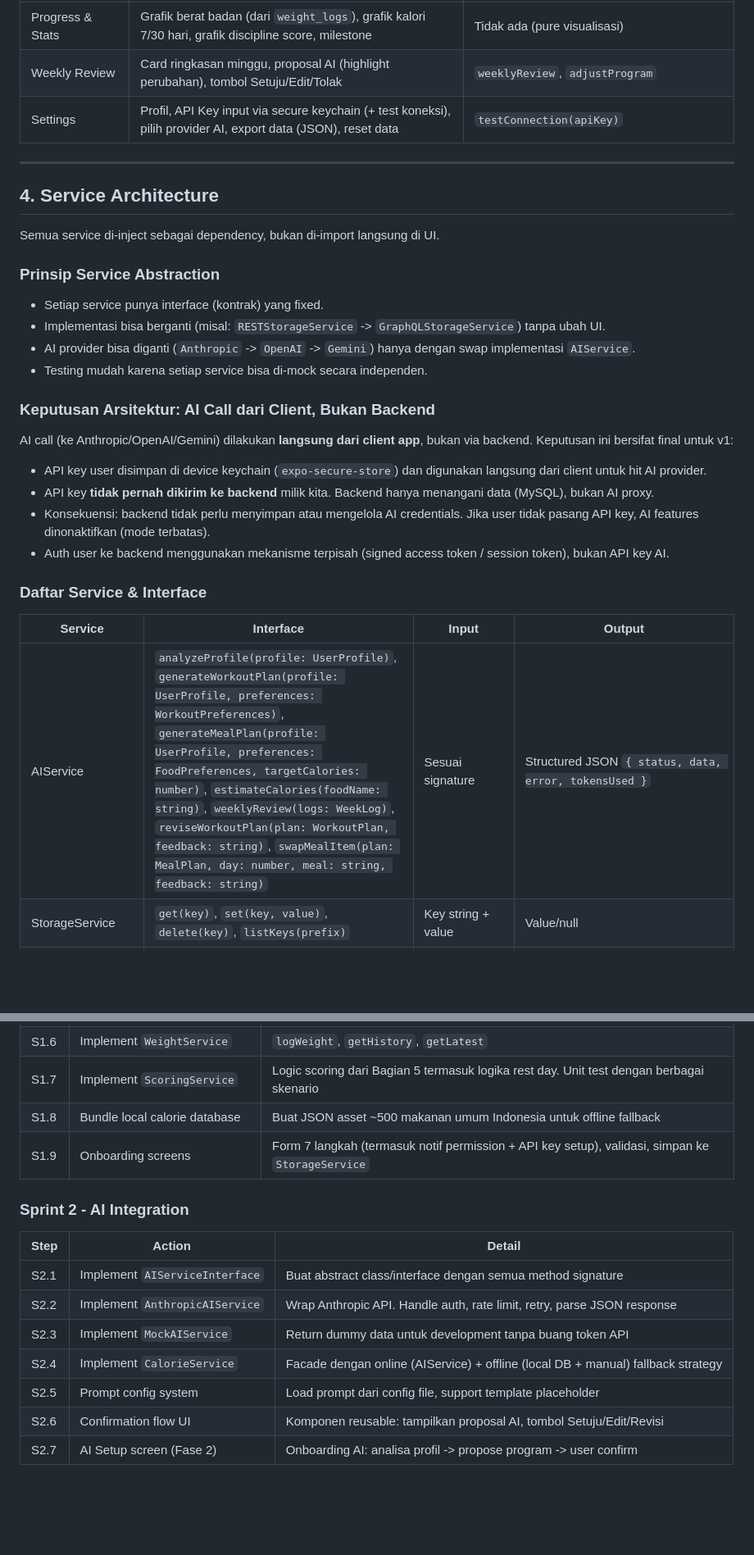
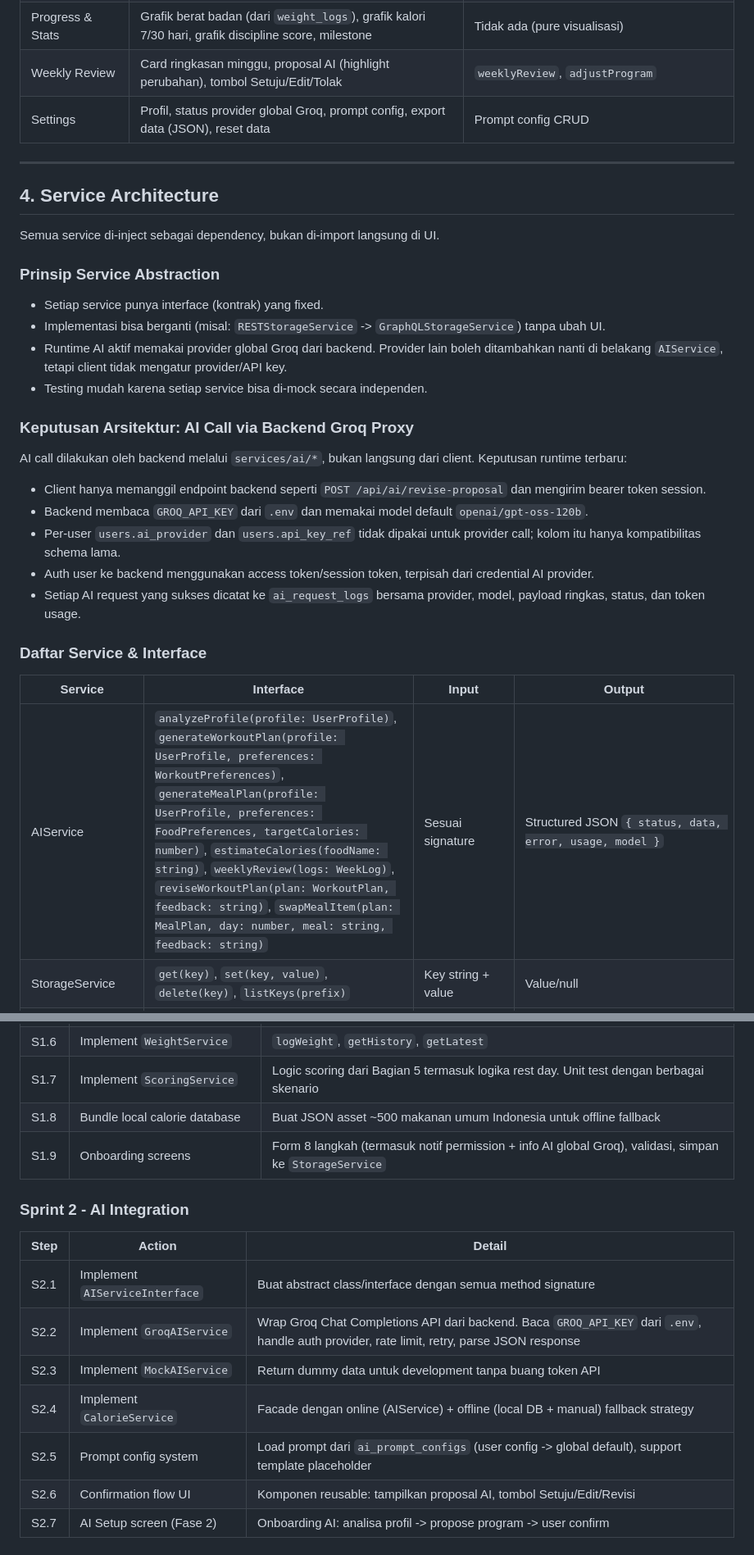
Before and after one commit to JasonCChia/fitnessapp, a Markdown page: guidance.md, 2 parts joined by grey strips. Shown at 82% size. Rendered like a GitHub page; blank space fills up the shorter version.

```diff
--- a/guidance.md
+++ b/guidance.md
@@ -154,7 +156,7 @@ FitDiscipline adalah personal coach berbasis AI yang membantu pengguna mencapai
 | Menu Makan | Tampilkan menu 7 hari aktif, bisa swap satu item, tombol "Minta AI Ganti" | `swapMealItem`, `reviseMealPlan` |
 | Progress & Stats | Grafik berat badan (dari `weight_logs`), grafik kalori 7/30 hari, grafik discipline score, milestone | Tidak ada (pure visualisasi) |
 | Weekly Review | Card ringkasan minggu, proposal AI (highlight perubahan), tombol Setuju/Edit/Tolak | `weeklyReview`, `adjustProgram` |
-| Settings | Profil, API Key input via secure keychain (+ test koneksi), pilih provider AI, export data (JSON), reset data | `testConnection(apiKey)` |
+| Settings | Profil, status provider global Groq, prompt config, export data (JSON), reset data | Prompt config CRUD |
 
 ---
 
@@ -164,20 +166,21 @@ Semua service di-inject sebagai dependency, bukan di-import langsung di UI.
 ### Prinsip Service Abstraction
 - Setiap service punya interface (kontrak) yang fixed.
 - Implementasi bisa berganti (misal: `RESTStorageService` -> `GraphQLStorageService`) tanpa ubah UI.
-- AI provider bisa diganti (`Anthropic` -> `OpenAI` -> `Gemini`) hanya dengan swap implementasi `AIService`.
+- Runtime AI aktif memakai provider global Groq dari backend. Provider lain boleh ditambahkan nanti di belakang `AIService`, tetapi client tidak mengatur provider/API key.
 - Testing mudah karena setiap service bisa di-mock secara independen.
 
-### Keputusan Arsitektur: AI Call dari Client, Bukan Backend
-AI call (ke Anthropic/OpenAI/Gemini) dilakukan **langsung dari client app**, bukan via backend. Keputusan ini bersifat final untuk v1:
-- API key user disimpan di device keychain (`expo-secure-store`) dan digunakan langsung dari client untuk hit AI provider.
-- API key **tidak pernah dikirim ke backend** milik kita. Backend hanya menangani data (MySQL), bukan AI proxy.
-- Konsekuensi: backend tidak perlu menyimpan atau mengelola AI credentials. Jika user tidak pasang API key, AI features dinonaktifkan (mode terbatas).
-- Auth user ke backend menggunakan mekanisme terpisah (signed access token / session token), bukan API key AI.
+### Keputusan Arsitektur: AI Call via Backend Groq Proxy
+AI call dilakukan oleh backend melalui `services/ai/*`, bukan langsung dari client. Keputusan runtime terbaru:
+- Client hanya memanggil endpoint backend seperti `POST /api/ai/revise-proposal` dan mengirim bearer token session.
+- Backend membaca `GROQ_API_KEY` dari `.env` dan memakai model default `openai/gpt-oss-120b`.
+- Per-user `users.ai_provider` dan `users.api_key_ref` tidak dipakai untuk provider call; kolom itu hanya kompatibilitas schema lama.
+- Auth user ke backend menggunakan access token/session token, terpisah dari credential AI provider.
+- Setiap AI request yang sukses dicatat ke `ai_request_logs` bersama provider, model, payload ringkas, status, dan token usage.
 
 ### Daftar Service & Interface
 | Service | Interface | Input | Output |
 | --- | --- | --- | --- |
-| AIService | `analyzeProfile(profile: UserProfile)`, `generateWorkoutPlan(profile: UserProfile, preferences: WorkoutPreferences)`, `generateMealPlan(profile: UserProfile, preferences: FoodPreferences, targetCalories: number)`, `estimateCalories(foodName: string)`, `weeklyReview(logs: WeekLog)`, `reviseWorkoutPlan(plan: WorkoutPlan, feedback: string)`, `swapMealItem(plan: MealPlan, day: number, meal: string, feedback: string)` | Sesuai signature | Structured JSON `{ status, data, error, tokensUsed }` |
+| AIService | `analyzeProfile(profile: UserProfile)`, `generateWorkoutPlan(profile: UserProfile, preferences: WorkoutPreferences)`, `generateMealPlan(profile: UserProfile, preferences: FoodPreferences, targetCalories: number)`, `estimateCalories(foodName: string)`, `weeklyReview(logs: WeekLog)`, `reviseWorkoutPlan(plan: WorkoutPlan, feedback: string)`, `swapMealItem(plan: MealPlan, day: number, meal: string, feedback: string)` | Sesuai signature | Structured JSON `{ status, data, error, usage, model }` |
 | StorageService | `get(key)`, `set(key, value)`, `delete(key)`, `listKeys(prefix)` | Key string + value | Value/null |
 | CalorieService | `estimate(foodName)`, `getMacros(food)`, `searchFood(query)` | Food name/query | Kalori + macro breakdown. Secara internal memanggil `AIService.estimateCalories` jika online; fallback ke local database jika offline. `AIService` tidak dipanggil langsung dari UI untuk fitur ini. |
 | WorkoutService | `getActivePlan()`, `savePlan(plan)`, `logSession(session)`, `getHistory(range)` | Plan/Session object | Plan atau history array |
@@ -333,16 +340,16 @@ Database utama menggunakan **MySQL**. Schema di Bagian 13 ditulis dalam MySQL DD
 | S1.6 | Implement `WeightService` | `logWeight`, `getHistory`, `getLatest` |
 | S1.7 | Implement `ScoringService` | Logic scoring dari Bagian 5 termasuk logika rest day. Unit test dengan berbagai skenario |
 | S1.8 | Bundle local calorie database | Buat JSON asset ~500 makanan umum Indonesia untuk offline fallback |
-| S1.9 | Onboarding screens | Form 7 langkah (termasuk notif permission + API key setup), validasi, simpan ke `StorageService` |
+| S1.9 | Onboarding screens | Form 8 langkah (termasuk notif permission + info AI global Groq), validasi, simpan ke `StorageService` |
 
 ### Sprint 2 - AI Integration
 | Step | Action | Detail |
 | --- | --- | --- |
 | S2.1 | Implement `AIServiceInterface` | Buat abstract class/interface dengan semua method signature |
-| S2.2 | Implement `AnthropicAIService` | Wrap Anthropic API. Handle auth, rate limit, retry, parse JSON response |
+| S2.2 | Implement `GroqAIService` | Wrap Groq Chat Completions API dari backend. Baca `GROQ_API_KEY` dari `.env`, handle auth provider, rate limit, retry, parse JSON response |
 | S2.3 | Implement `MockAIService` | Return dummy data untuk development tanpa buang token API |
 | S2.4 | Implement `CalorieService` | Facade dengan online (AIService) + offline (local DB + manual) fallback strategy |
-| S2.5 | Prompt config system | Load prompt dari config file, support template placeholder |
+| S2.5 | Prompt config system | Load prompt dari `ai_prompt_configs` (user config -> global default), support template placeholder |
 | S2.6 | Confirmation flow UI | Komponen reusable: tampilkan proposal AI, tombol Setuju/Edit/Revisi |
 | S2.7 | AI Setup screen (Fase 2) | Onboarding AI: analisa profil -> propose program -> user confirm |
 
```
Also changed, not shown: other parts of guidance.md (+72 -30 lines).
